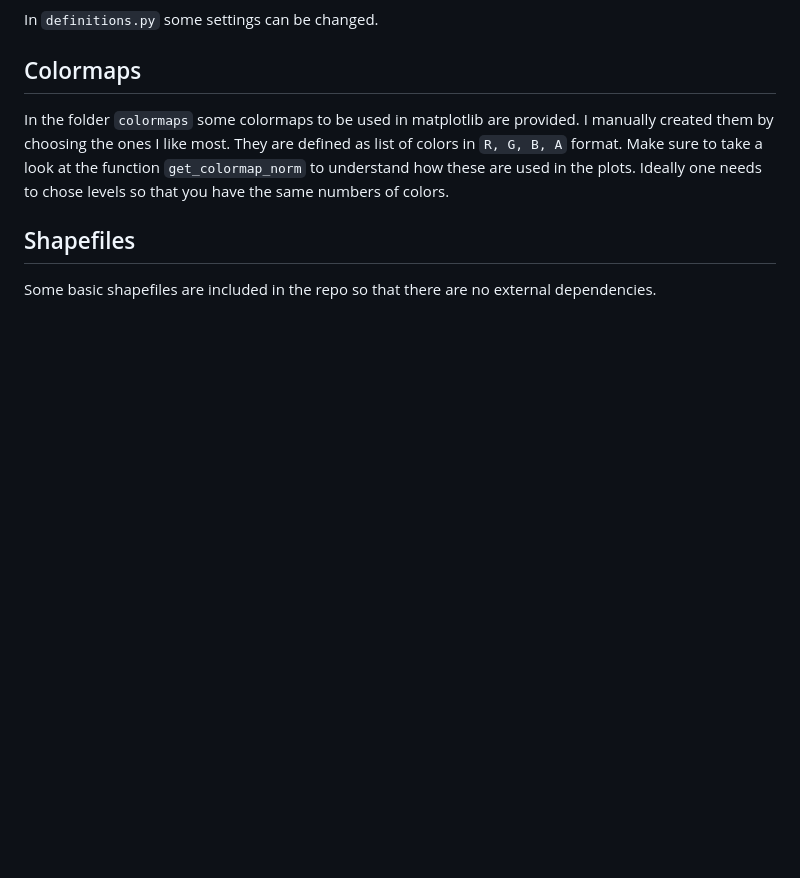
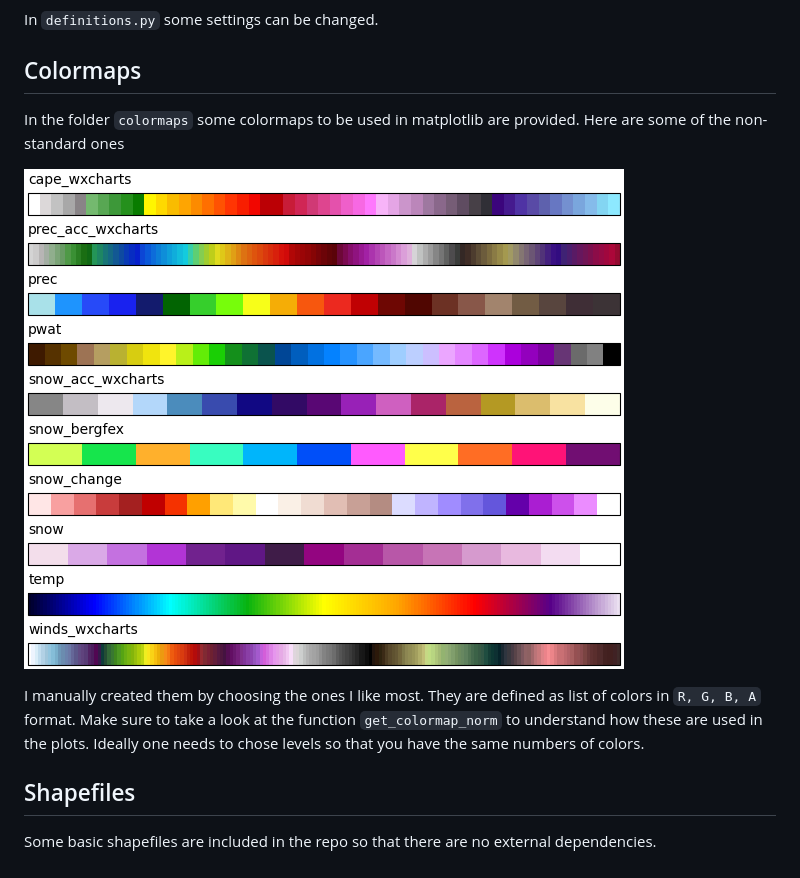
Before and after one commit to guidocioni/icon-2i, a Markdown page: README.md, the part around one of its changes. Drawn GitHub-style; pictures changed too: example_img/cmaps.png (added); blank space fills up the shorter version.

```diff
--- a/README.md
+++ b/README.md
@@ -22,7 +23,10 @@ Every plot script creates file names with a prefix that depends on a plot type a
 In `definitions.py` some settings can be changed.
 
 ## Colormaps
-In the folder `colormaps` some colormaps to be used in matplotlib are provided.
+In the folder `colormaps` some colormaps to be used in matplotlib are provided. Here are some of the non-standard ones
+
+![alt text](example_img/cmaps.png "Colormaps")
+
 I manually created them by choosing the ones I like most.
 They are defined as list of colors in `R, G, B, A` format.
 Make sure to take a look at the function `get_colormap_norm` to understand how these are used in the plots. Ideally one needs to chose levels so that you have the same numbers of colors.
```
Also changed, not shown: other parts of README.md (+4 -3 lines).
